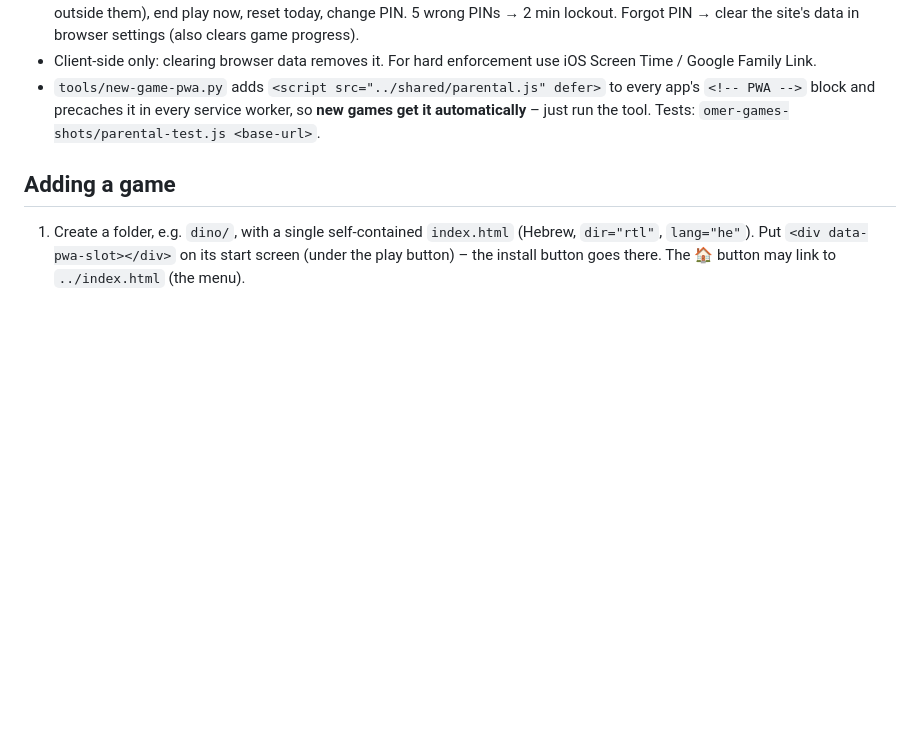
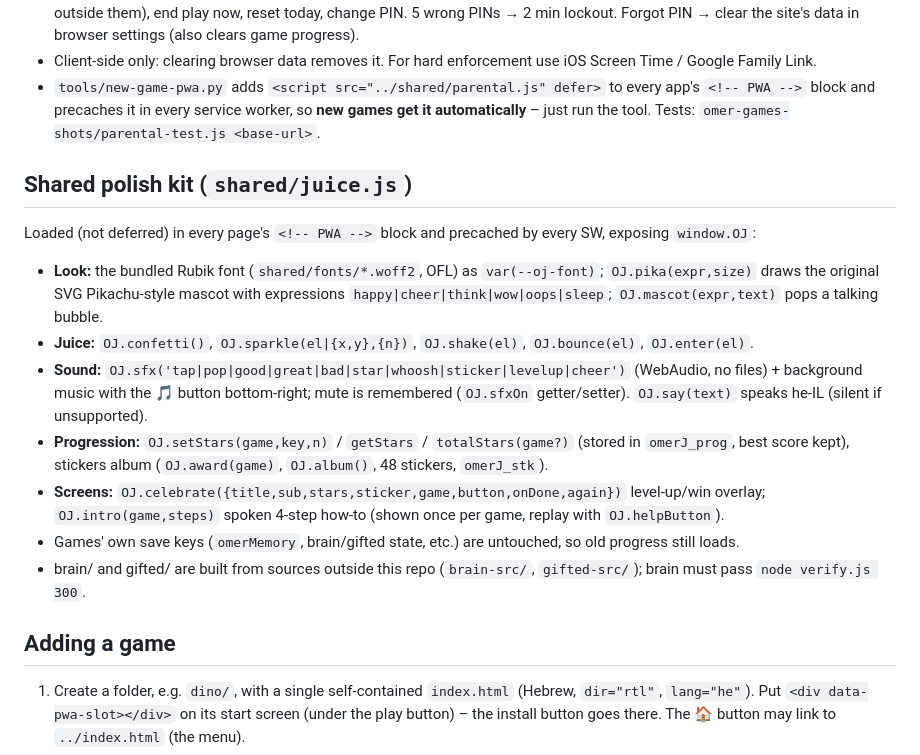
Before and after one commit to LupovichRan/omer-games, a Markdown page: README.md, the part around the change. Drawn GitHub-style; blank space fills up the shorter version.

Commit message:
README: document shared juice kit

```diff
--- a/README.md
+++ b/README.md
@@ -38,6 +38,20 @@ One shared script loaded by the menu and **every** game (same origin → one sha
 - `tools/new-game-pwa.py` adds `<script src="../shared/parental.js" defer>` to every app's `<!-- PWA -->` block and precaches it in every
   service worker, so **new games get it automatically** – just run the tool. Tests: `omer-games-shots/parental-test.js <base-url>`.
 
+## Shared polish kit (`shared/juice.js`)
+Loaded (not deferred) in every page's `<!-- PWA -->` block and precached by every SW, exposing `window.OJ`:
+- **Look:** the bundled Rubik font (`shared/fonts/*.woff2`, OFL) as `var(--oj-font)`; `OJ.pika(expr,size)` draws the original
+  SVG Pikachu-style mascot with expressions `happy|cheer|think|wow|oops|sleep`; `OJ.mascot(expr,text)` pops a talking bubble.
+- **Juice:** `OJ.confetti()`, `OJ.sparkle(el|{x,y},{n})`, `OJ.shake(el)`, `OJ.bounce(el)`, `OJ.enter(el)`.
+- **Sound:** `OJ.sfx('tap|pop|good|great|bad|star|whoosh|sticker|levelup|cheer')` (WebAudio, no files) + background music
+  with the 🎵 button bottom-right; mute is remembered (`OJ.sfxOn` getter/setter). `OJ.say(text)` speaks he-IL (silent if unsupported).
+- **Progression:** `OJ.setStars(game,key,n)` / `getStars` / `totalStars(game?)` (stored in `omerJ_prog`, best score kept),
+  stickers album (`OJ.award(game)`, `OJ.album()`, 48 stickers, `omerJ_stk`).
+- **Screens:** `OJ.celebrate({title,sub,stars,sticker,game,button,onDone,again})` level-up/win overlay;
+  `OJ.intro(game,steps)` spoken 4-step how-to (shown once per game, replay with `OJ.helpButton`).
+- Games' own save keys (`omerMemory`, brain/gifted state, etc.) are untouched, so old progress still loads.
+- brain/ and gifted/ are built from sources outside this repo (`brain-src/`, `gifted-src/`); brain must pass `node verify.js 300`.
+
 ## Adding a game
 1. Create a folder, e.g. `dino/`, with a single self-contained `index.html` (Hebrew, `dir="rtl"`, `lang="he"`).
    Put `<div data-pwa-slot></div>` on its start screen (under the play button) – the install button goes there.
```
